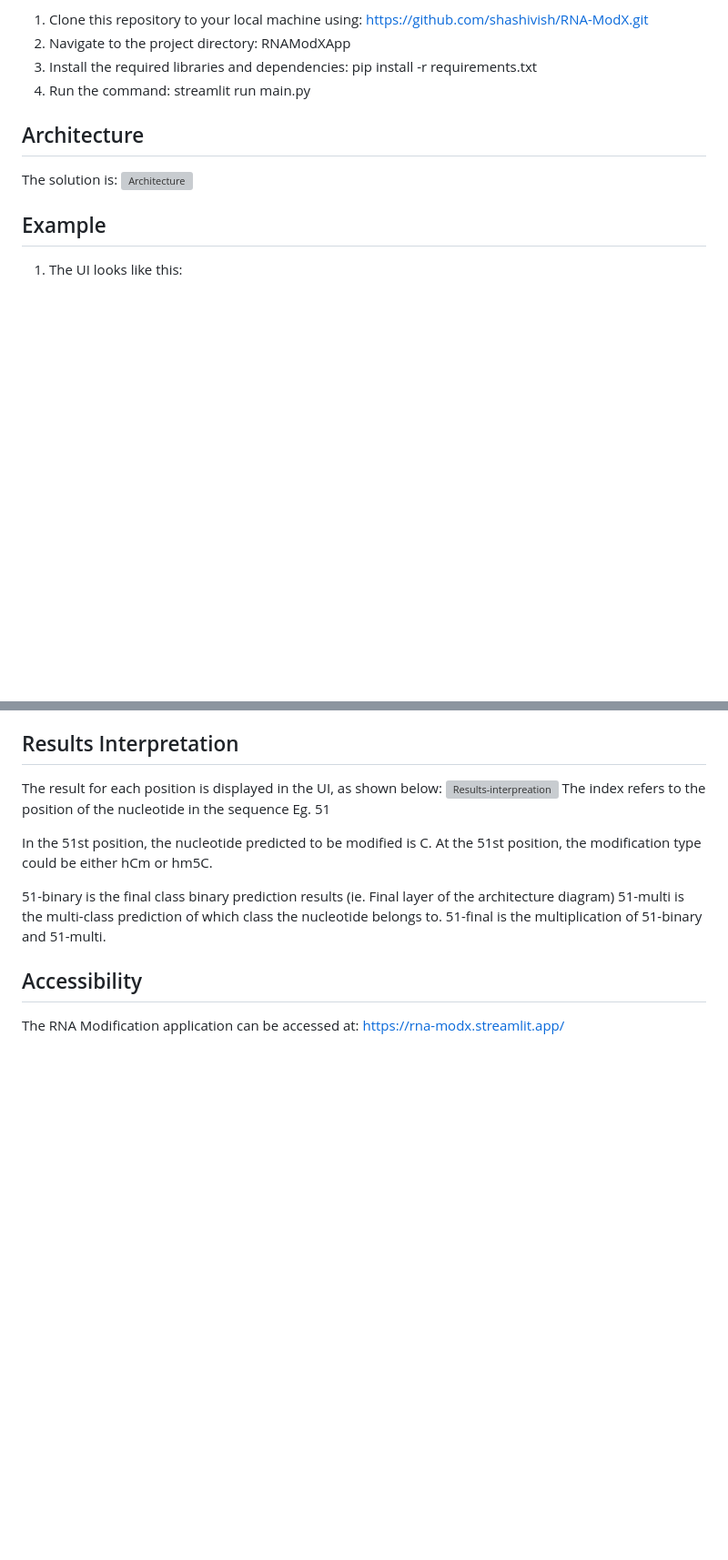
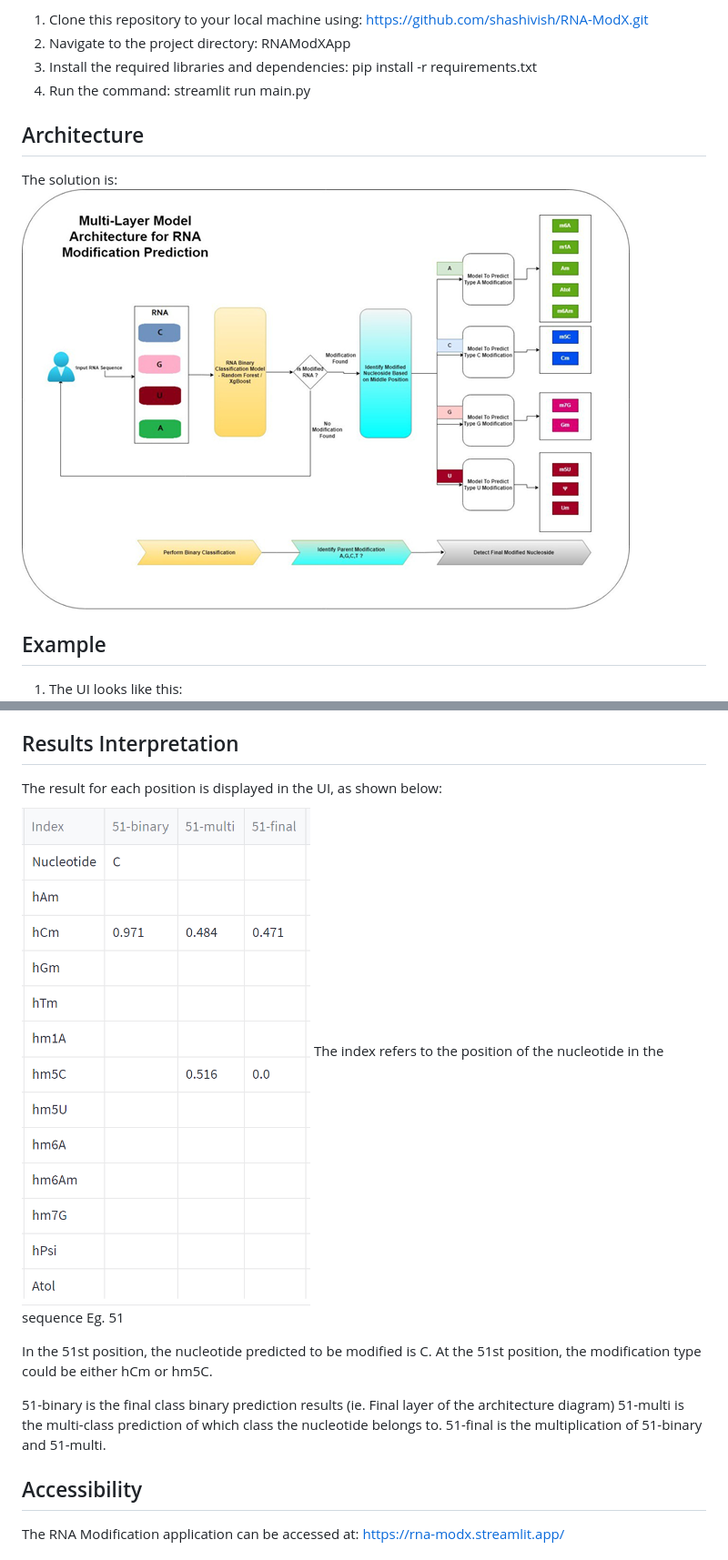
Before and after one commit to shashivish/RNA-ModX, a Markdown page: README.md, 2 parts joined by grey strips. Shown: that part at 91% size. GitHub-like rendering; blank space fills up the shorter version; grey boxes are pictures that could not be loaded.

Commit message:
Update image filepath

```diff
--- a/README.md
+++ b/README.md
@@ -43,7 +43,7 @@ To follow along with this project, you'll need:
 
 ## Architecture
 The solution is:
-![Architecture](images/architecture.png)
+![Architecture](RNAModXApp/images/architecture.png)
 
 ## Example
 
@@ -57,7 +57,7 @@ The solution is:
 
 ## Results Interpretation
 The result for each position is displayed in the UI, as shown below:
-![Results-interpreation](images/results-interpretation.png)
+![Results-interpreation](RNAModXApp/images/results-interpretation.png)
 The index refers to the position of the nucleotide in the sequence
 Eg. 51
 
```
